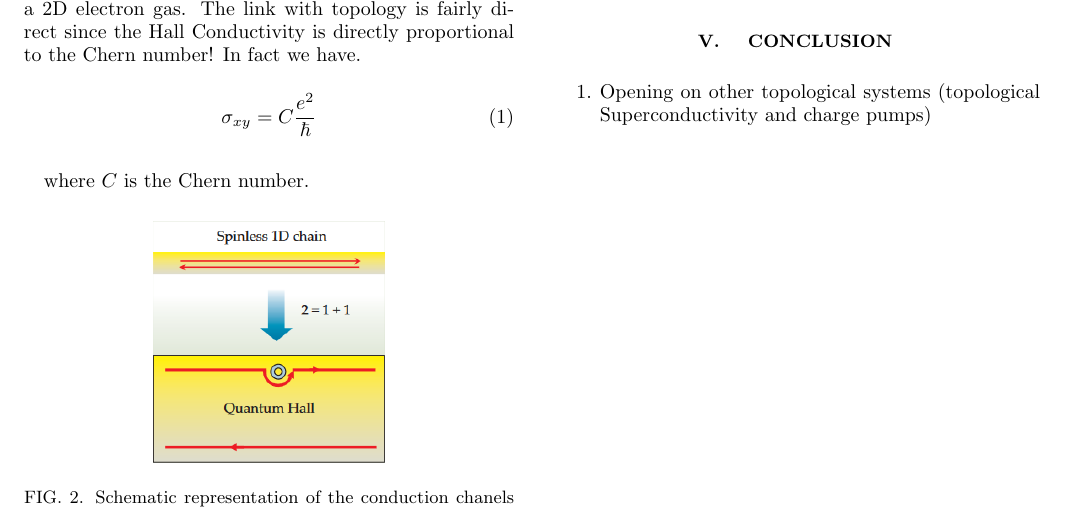
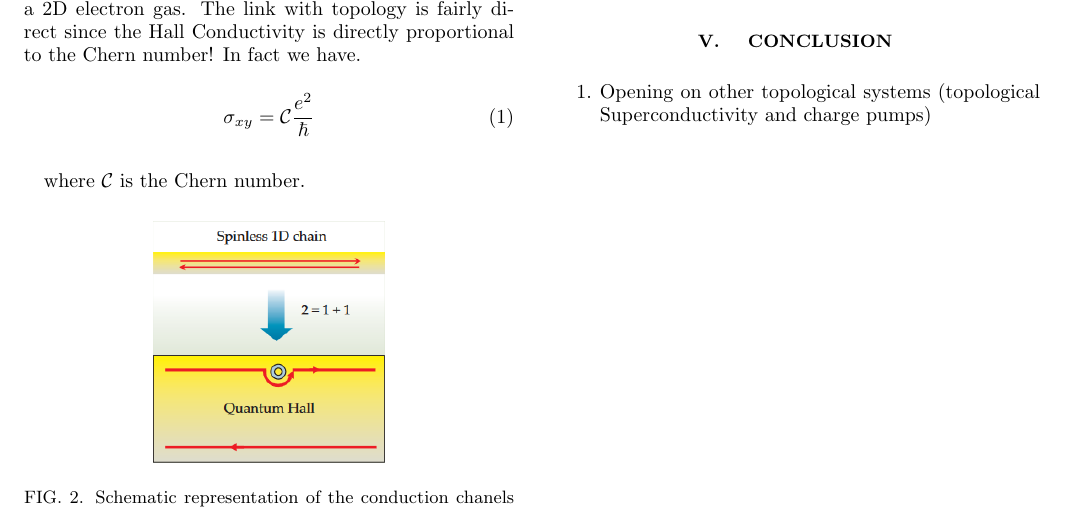
Before and after one commit to Pa2ElectricBoogaloo/Solide, a LaTeX paper (texte/main.tex, which reads texte/sections/QSH.tex): part of page 4 of 5, cut so that both start at the same text. Compiled offline with pdfLaTeX.

Commit message:
matchal C

```diff
--- a/texte/sections/QSH.tex
+++ b/texte/sections/QSH.tex
@@ -4,10 +4,10 @@ The QH effect occurs in two dimensionnal semiconductor electron gas with a stron
 
 The QH effect consists of a two simultanious and related phenomena. The quantized \textit{Hall conductivity} $\sigma_{xy}(=\frac{I_x}{V_y})$ and the vanishing of the $\rho_{xx}$ resistivity in a 2D electron gas. The link with topology is fairly direct since the Hall Conductivity is directly proportional to the Chern number! In fact we have.
 \begin{equation}
-\sigma_{xy} = C\frac{e^2}{\hbar}
+\sigma_{xy} = \mathcal{C}\frac{e^2}{\hbar}
 \end{equation}
 
-where $C$ is the Chern number.
+where $\mathcal{C}$ is the Chern number.
 
 \begin{figure}[h!]
     \includegraphics[scale = 0.7]{sections/visuel/spinless.png}
```
